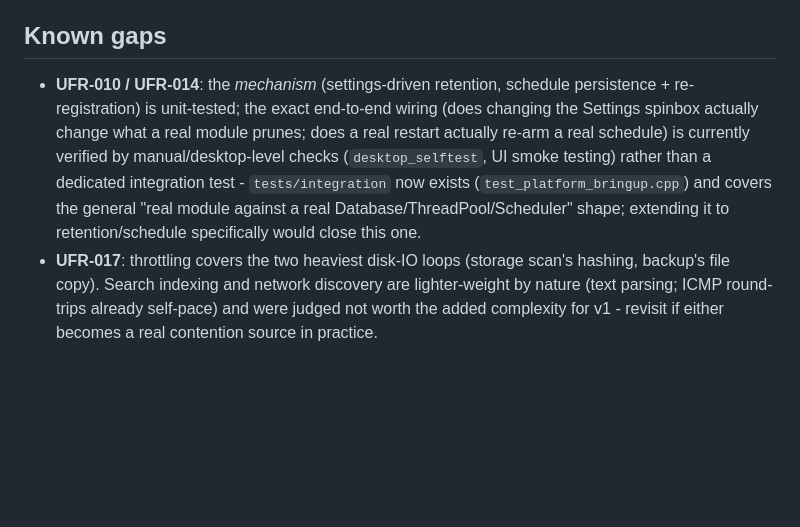
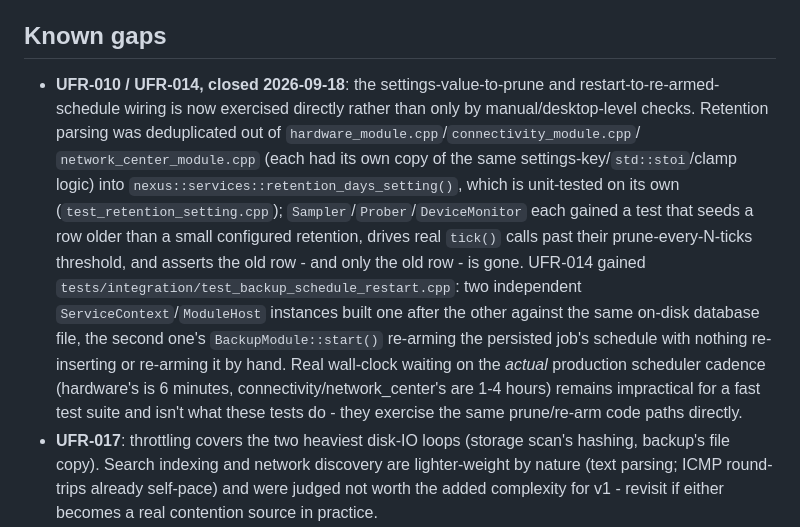
Before and after one commit to Manjahi/Nexus, a Markdown page: docs/UFR_CONFORMANCE.md, the part around one of its changes. GitHub-like rendering; blank space fills up the shorter version.

Commit message:
docs(UFR_CONFORMANCE): mark the UFR-010/UFR-014 test gaps closed
Update the requirement table and the "Known gaps" note now that
retention wiring and backup-schedule restart both have direct test
coverage instead of only manual/desktop-level verification.

```diff
--- a/docs/UFR_CONFORMANCE.md
+++ b/docs/UFR_CONFORMANCE.md
@@ -37,15 +37,25 @@ didn't explicitly name.
 
 ## Known gaps
 
-- **UFR-010 / UFR-014**: the *mechanism* (settings-driven retention, schedule
-  persistence + re-registration) is unit-tested; the exact end-to-end wiring
-  (does changing the Settings spinbox actually change what a real module
-  prunes; does a real restart actually re-arm a real schedule) is currently
-  verified by manual/desktop-level checks (`desktop_selftest`, UI smoke
-  testing) rather than a dedicated integration test - `tests/integration`
-  now exists (`test_platform_bringup.cpp`) and covers the general "real
-  module against a real Database/ThreadPool/Scheduler" shape; extending it
-  to retention/schedule specifically would close this one.
+- **UFR-010 / UFR-014, closed 2026-09-18**: the settings-value-to-prune and
+  restart-to-re-armed-schedule wiring is now exercised directly rather than
+  only by manual/desktop-level checks. Retention parsing was deduplicated
+  out of `hardware_module.cpp`/`connectivity_module.cpp`/
+  `network_center_module.cpp` (each had its own copy of the same
+  settings-key/`std::stoi`/clamp logic) into
+  `nexus::services::retention_days_setting()`, which is unit-tested on its
+  own (`test_retention_setting.cpp`); `Sampler`/`Prober`/`DeviceMonitor` each
+  gained a test that seeds a row older than a small configured retention,
+  drives real `tick()` calls past their prune-every-N-ticks threshold, and
+  asserts the old row - and only the old row - is gone. UFR-014 gained
+  `tests/integration/test_backup_schedule_restart.cpp`: two independent
+  `ServiceContext`/`ModuleHost` instances built one after the other against
+  the same on-disk database file, the second one's `BackupModule::start()`
+  re-arming the persisted job's schedule with nothing re-inserting or
+  re-arming it by hand. Real wall-clock waiting on the *actual* production
+  scheduler cadence (hardware's is 6 minutes, connectivity/network_center's
+  are 1-4 hours) remains impractical for a fast test suite and isn't what
+  these tests do - they exercise the same prune/re-arm code paths directly.
 - **UFR-017**: throttling covers the two heaviest disk-IO loops (storage
   scan's hashing, backup's file copy). Search indexing and network discovery
   are lighter-weight by nature (text parsing; ICMP round-trips already
```
Also changed, not shown: other parts of docs/UFR_CONFORMANCE.md (+2 -2 lines).
